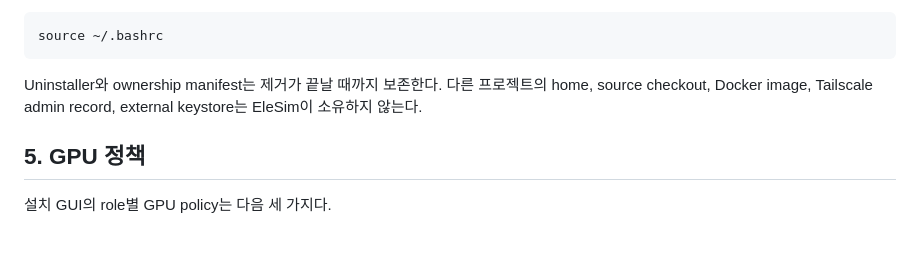
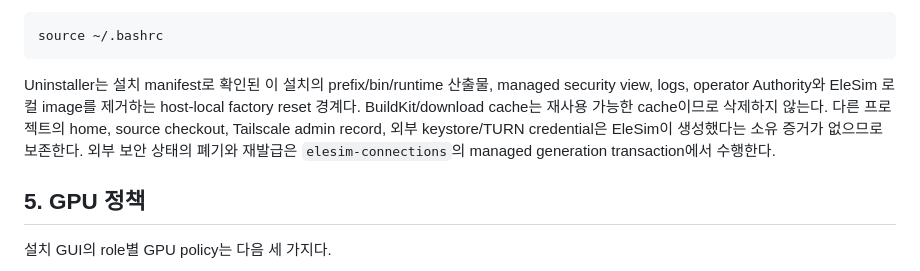
Before and after one commit to jpyaaa3/elesim, a Markdown page: docs/setup.md, the part around the change. GitHub-like rendering; blank space fills up the shorter version.

Commit message:
uninstall update

````diff
--- a/docs/setup.md
+++ b/docs/setup.md
@@ -131,9 +131,13 @@ shell은 설치 직후 한 번만 다음을 실행한다.
 source ~/.bashrc
 ```
 
-Uninstaller와 ownership manifest는 제거가 끝날 때까지 보존한다. 다른
-프로젝트의 home, source checkout, Docker image, Tailscale admin record,
-external keystore는 EleSim이 소유하지 않는다.
+Uninstaller는 설치 manifest로 확인된 이 설치의 prefix/bin/runtime 산출물,
+managed security view, logs, operator Authority와 EleSim 로컬 image를 제거하는
+host-local factory reset 경계다. BuildKit/download cache는 재사용 가능한
+cache이므로 삭제하지 않는다. 다른 프로젝트의 home, source checkout,
+Tailscale admin record, 외부 keystore/TURN credential은 EleSim이 생성했다는
+소유 증거가 없으므로 보존한다. 외부 보안 상태의 폐기와 재발급은
+`elesim-connections`의 managed generation transaction에서 수행한다.
 
 ## 5. GPU 정책
 
````
Also changed, not shown: docs/deployment.md (+3 -0 lines).
